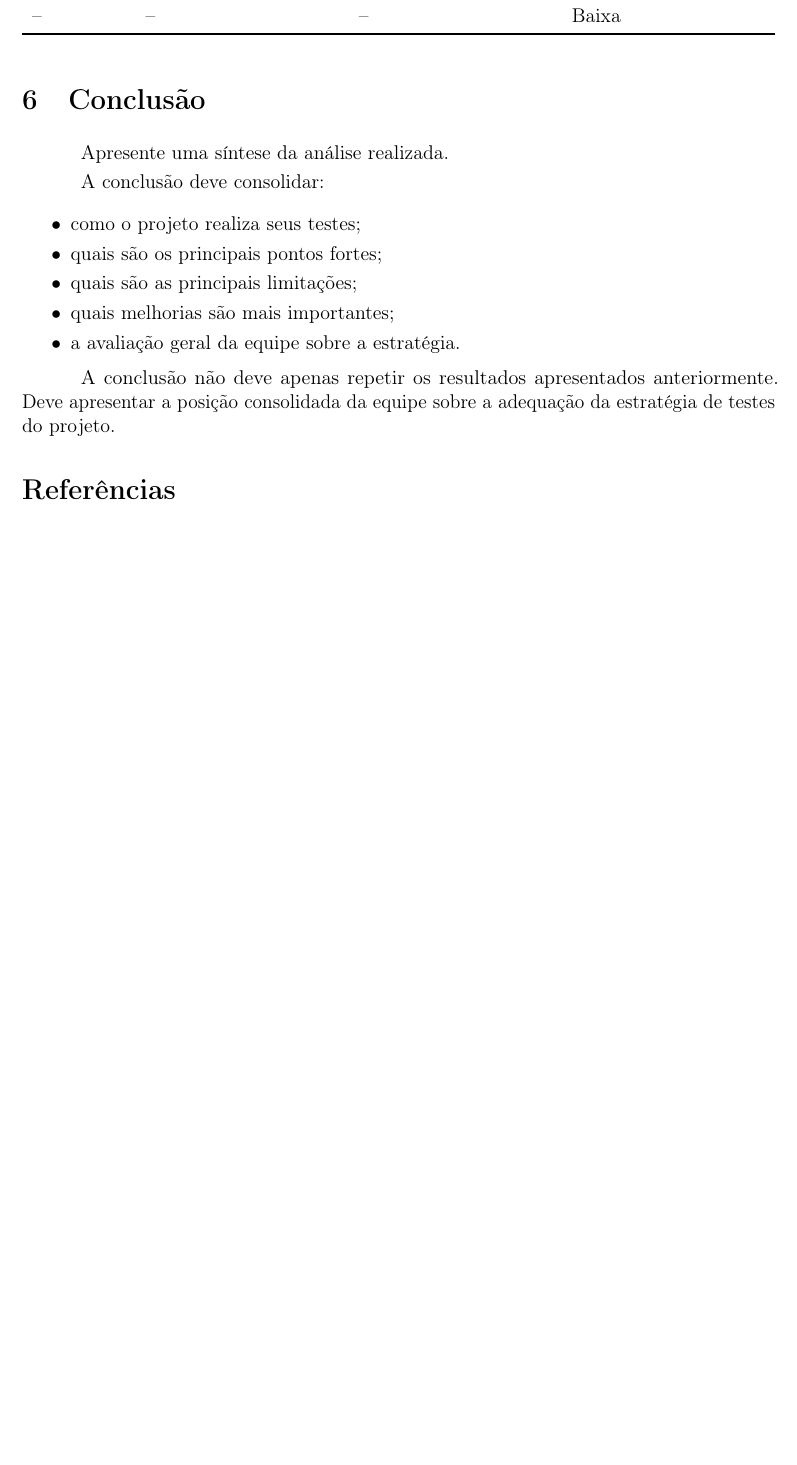
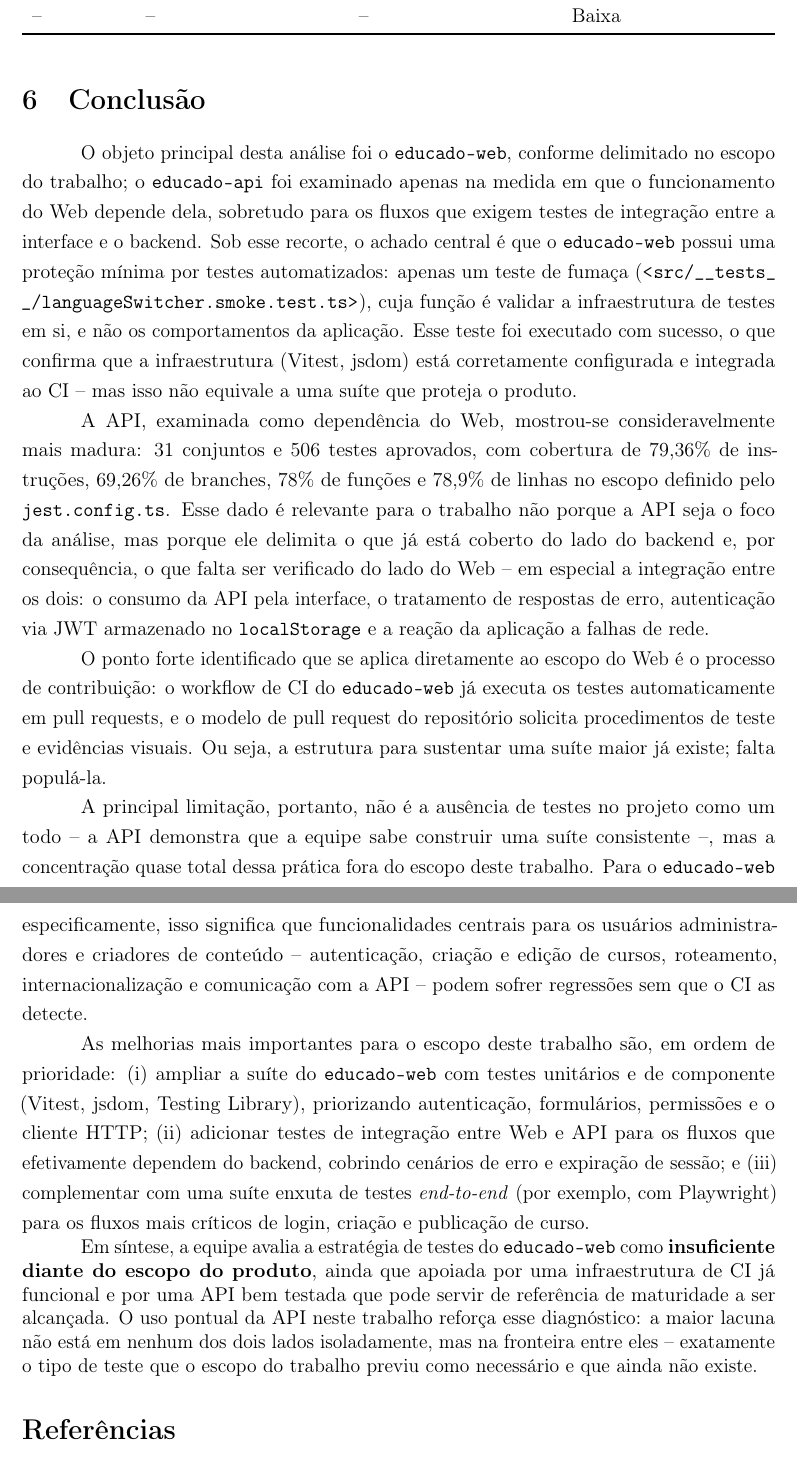
Before and after one commit to ErasmusEgalitarian/educado-tests, a LaTeX document (relatorios/01-estrategia-de-testes/main.tex, which reads relatorios/01-estrategia-de-testes/secoes/07-conclusao.tex): part of page 19 of 20 before the commit and two parts of pages 19 and 20 of 21 after it, the two joined at a grey line, cut so that both start at the same text, the shorter picture padded with empty space. Compiled offline with pdfLaTeX.

Commit message:
docs(rel01-conclusao): adiciona secao de conclusao

```diff
--- a/relatorios/01-estrategia-de-testes/secoes/07-conclusao.tex
+++ b/relatorios/01-estrategia-de-testes/secoes/07-conclusao.tex
@@ -1,18 +1,62 @@
+
+
 % !TEX root = ../main.tex
 \section{Conclusão}
 
-Apresente uma síntese da análise realizada.
+O objeto principal desta análise foi o \texttt{educado-web}, conforme
+delimitado no escopo do trabalho; o \texttt{educado-api} foi examinado
+apenas na medida em que o funcionamento do Web depende dela, sobretudo
+para os fluxos que exigem testes de integração entre a interface e o
+backend. Sob esse recorte, o achado central é que o \texttt{educado-web}
+possui uma proteção mínima por testes automatizados: apenas um teste de
+fumaça (\path{src/__tests__/languageSwitcher.smoke.test.ts}), cuja função
+é validar a infraestrutura de testes em si, e não os comportamentos da
+aplicação. Esse teste foi executado com sucesso, o que confirma que a
+infraestrutura (Vitest, jsdom) está corretamente configurada e integrada
+ao CI -- mas isso não equivale a uma suíte que proteja o produto.
 
-A conclusão deve consolidar:
+A API, examinada como dependência do Web, mostrou-se consideravelmente
+mais madura: 31 conjuntos e 506 testes aprovados, com cobertura de
+79,36\% de instruções, 69,26\% de branches, 78\% de funções e 78,9\% de
+linhas no escopo definido pelo \texttt{jest.config.ts}. Esse dado é
+relevante para o trabalho não porque a API seja o foco da análise, mas
+porque ele delimita o que já está coberto do lado do backend e, por
+consequência, o que falta ser verificado do lado do Web -- em especial a
+integração entre os dois: o consumo da API pela interface, o tratamento
+de respostas de erro, autenticação via JWT armazenado no
+\texttt{localStorage} e a reação da aplicação a falhas de rede.
 
-\begin{itemize}
-    \item como o projeto realiza seus testes;
-    \item quais são os principais pontos fortes;
-    \item quais são as principais limitações;
-    \item quais melhorias são mais importantes;
-    \item a avaliação geral da equipe sobre a estratégia.
-\end{itemize}
+O ponto forte identificado que se aplica diretamente ao escopo do Web é o
+processo de contribuição: o workflow de CI do \texttt{educado-web} já
+executa os testes automaticamente em pull requests, e o modelo de pull
+request do repositório solicita procedimentos de teste e evidências
+visuais. Ou seja, a estrutura para sustentar uma suíte maior já existe;
+falta populá-la.
 
-A conclusão não deve apenas repetir os resultados apresentados
-anteriormente. Deve apresentar a posição consolidada da equipe
-sobre a adequação da estratégia de testes do projeto.
+A principal limitação, portanto, não é a ausência de testes no projeto
+como um todo -- a API demonstra que a equipe sabe construir uma suíte
+consistente --, mas a concentração quase total dessa prática fora do
+escopo deste trabalho. Para o \texttt{educado-web} especificamente, isso
+significa que funcionalidades centrais para os usuários administradores e
+criadores de conteúdo -- autenticação, criação e edição de cursos,
+roteamento, internacionalização e comunicação com a API -- podem sofrer
+regressões sem que o CI as detecte.
+
+As melhorias mais importantes para o escopo deste trabalho são, em
+ordem de prioridade: (i) ampliar a suíte do \texttt{educado-web} com
+testes unitários e de componente (Vitest, jsdom, Testing Library),
+priorizando autenticação, formulários, permissões e o cliente HTTP; (ii)
+adicionar testes de integração entre Web e API para os fluxos que
+efetivamente dependem do backend, cobrindo cenários de erro e expiração
+de sessão; e (iii) complementar com uma suíte enxuta de testes
+\textit{end-to-end} (por exemplo, com Playwright) para os fluxos mais
+críticos de login, criação e publicação de curso.
+
+Em síntese, a equipe avalia a estratégia de testes do \texttt{educado-web}
+como \textbf{insuficiente diante do escopo do produto}, ainda que
+apoiada por uma infraestrutura de CI já funcional e por uma API bem
+testada que pode servir de referência de maturidade a ser alcançada. O
+uso pontual da API neste trabalho reforça esse diagnóstico: a maior
+lacuna não está em nenhum dos dois lados isoladamente, mas na fronteira
+entre eles -- exatamente o tipo de teste que o escopo do trabalho previu
+como necessário e que ainda não existe.
```
